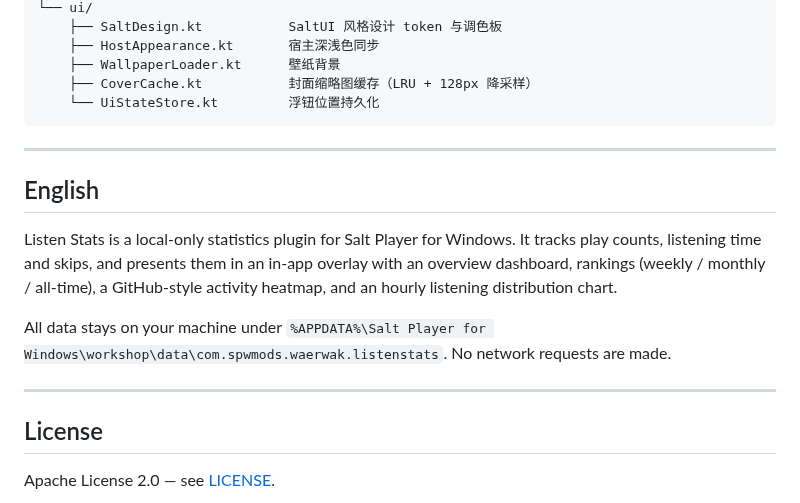
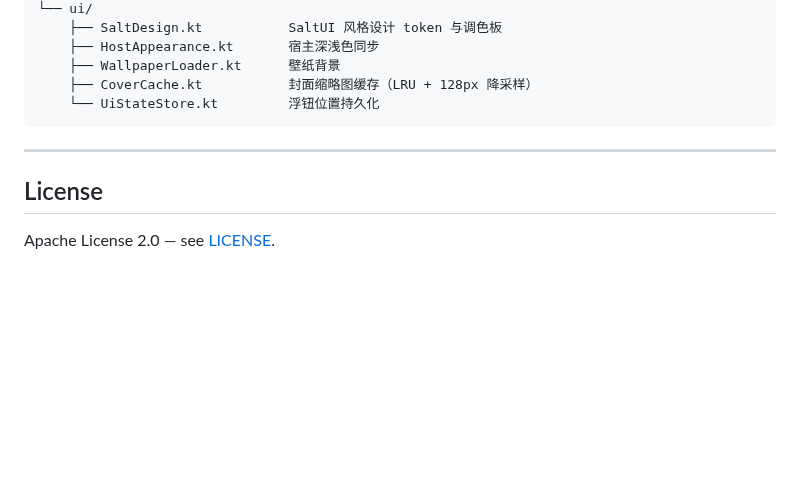
Before and after one commit to WAerWAK/SPW-listen-stats, a Markdown page: README.md, the part around one of its changes. GitHub-like rendering; blank space fills up the shorter version.

```diff
--- a/README.md
+++ b/README.md
@@ -144,14 +164,6 @@ src/main/kotlin/com/spwmods/waerwak/listenstats/
 
 ---
 
-## English
-
-Listen Stats is a local-only statistics plugin for Salt Player for Windows. It tracks play counts, listening time and skips, and presents them in an in-app overlay with an overview dashboard, rankings (weekly / monthly / all-time), a GitHub-style activity heatmap, and an hourly listening distribution chart.
-
-All data stays on your machine under `%APPDATA%\Salt Player for Windows\workshop\data\com.spwmods.waerwak.listenstats`. No network requests are made.
-
----
-
 ## License
 
 Apache License 2.0 — see [LICENSE](LICENSE).
```
Also changed, not shown: other parts of README.md (+34 -14 lines), docs/screenshots/activity.png (added), docs/screenshots/info.png (added), docs/screenshots/overview.png (added), docs/screenshots/ranking.png (added).
